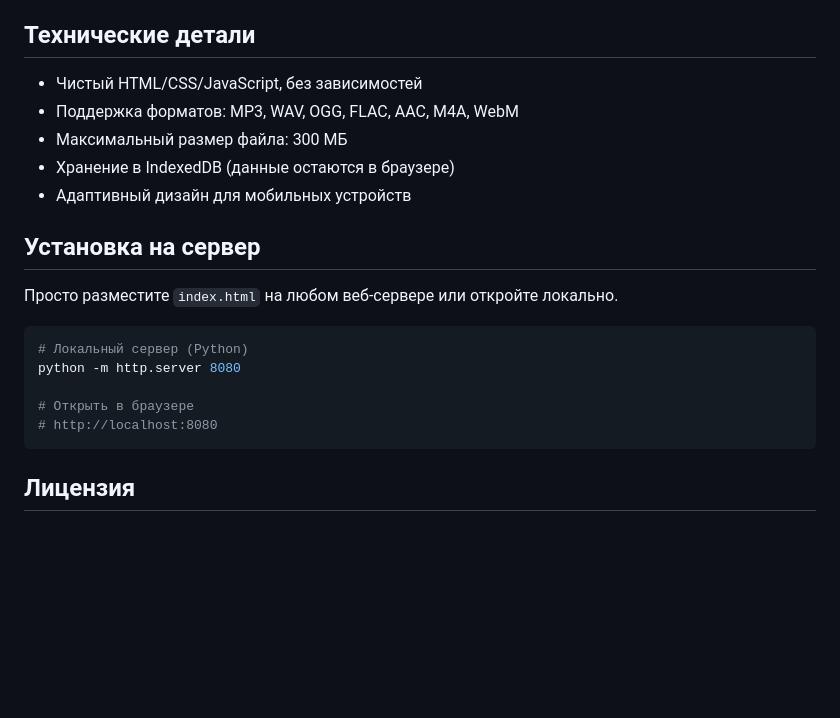
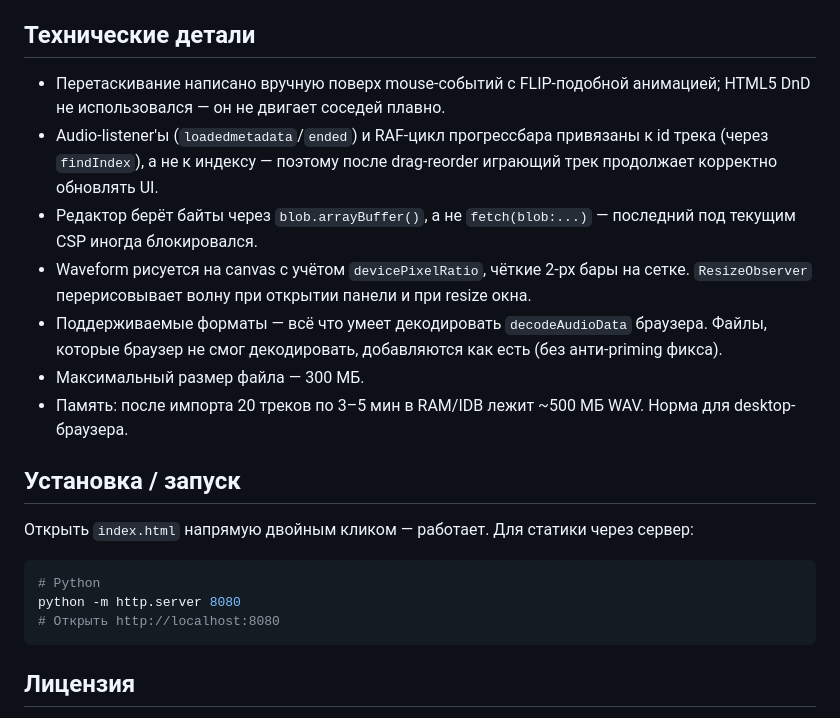
Before and after one commit to KOKosaaaa/web-player, a Markdown page: README.md, the part around one of its changes. Drawn GitHub-style; blank space fills up the shorter version.

````diff
--- a/README.md
+++ b/README.md
@@ -48,22 +49,22 @@
 
 ## Технические детали
 
-- Чистый HTML/CSS/JavaScript, без зависимостей
-- Поддержка форматов: MP3, WAV, OGG, FLAC, AAC, M4A, WebM
-- Максимальный размер файла: 300 МБ
-- Хранение в IndexedDB (данные остаются в браузере)
-- Адаптивный дизайн для мобильных устройств
+- Перетаскивание написано вручную поверх mouse-событий с FLIP-подобной анимацией; HTML5 DnD не использовался — он не двигает соседей плавно.
+- Audio-listener'ы (`loadedmetadata`/`ended`) и RAF-цикл прогрессбара привязаны к id трека (через `findIndex`), а не к индексу — поэтому после drag-reorder играющий трек продолжает корректно обновлять UI.
+- Редактор берёт байты через `blob.arrayBuffer()`, а не `fetch(blob:...)` — последний под текущим CSP иногда блокировался.
+- Waveform рисуется на canvas с учётом `devicePixelRatio`, чёткие 2-px бары на сетке. `ResizeObserver` перерисовывает волну при открытии панели и при resize окна.
+- Поддерживаемые форматы — всё что умеет декодировать `decodeAudioData` браузера. Файлы, которые браузер не смог декодировать, добавляются как есть (без анти-priming фикса).
+- Максимальный размер файла — 300 МБ.
+- Память: после импорта 20 треков по 3–5 мин в RAM/IDB лежит ~500 МБ WAV. Норма для desktop-браузера.
 
-## Установка на сервер
+## Установка / запуск
 
-Просто разместите `index.html` на любом веб-сервере или откройте локально.
+Открыть `index.html` напрямую двойным кликом — работает. Для статики через сервер:
 
 ```bash
-# Локальный сервер (Python)
+# Python
 python -m http.server 8080
-
-# Открыть в браузере
-# http://localhost:8080
+# Открыть http://localhost:8080
 ```
 
 ## Лицензия
````
Also changed, not shown: other parts of README.md (+31 -30 lines).
